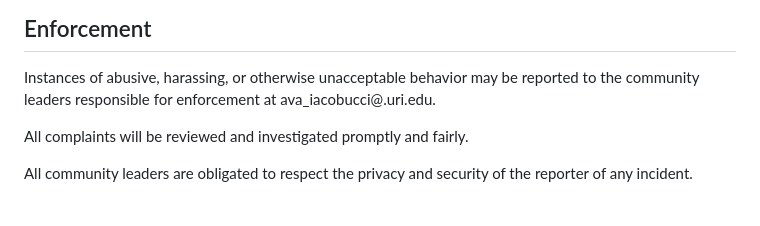
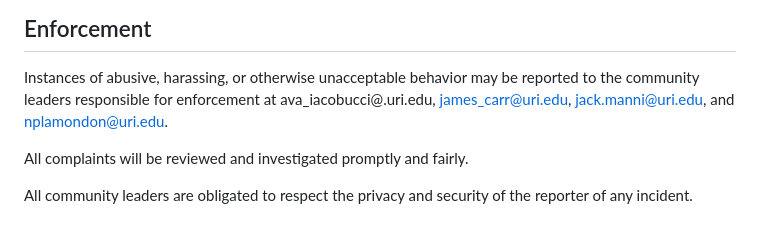
Before and after one commit to avaiaco/get-that-bread, a Markdown page: docs/CONDUCT.md, the part around the change. Drawn GitHub-style.

Commit message:
Update CONDUCT.md again

```diff
--- a/docs/CONDUCT.md
+++ b/docs/CONDUCT.md
@@ -60,7 +60,7 @@ representative at an online or offline event.
 
 Instances of abusive, harassing, or otherwise unacceptable behavior may be
 reported to the community leaders responsible for enforcement at
-ava_iacobucci@.uri.edu.
+ava_iacobucci@.uri.edu, james_carr@uri.edu, jack.manni@uri.edu, and nplamondon@uri.edu.
 
 All complaints will be reviewed and investigated promptly and fairly.
 
```
